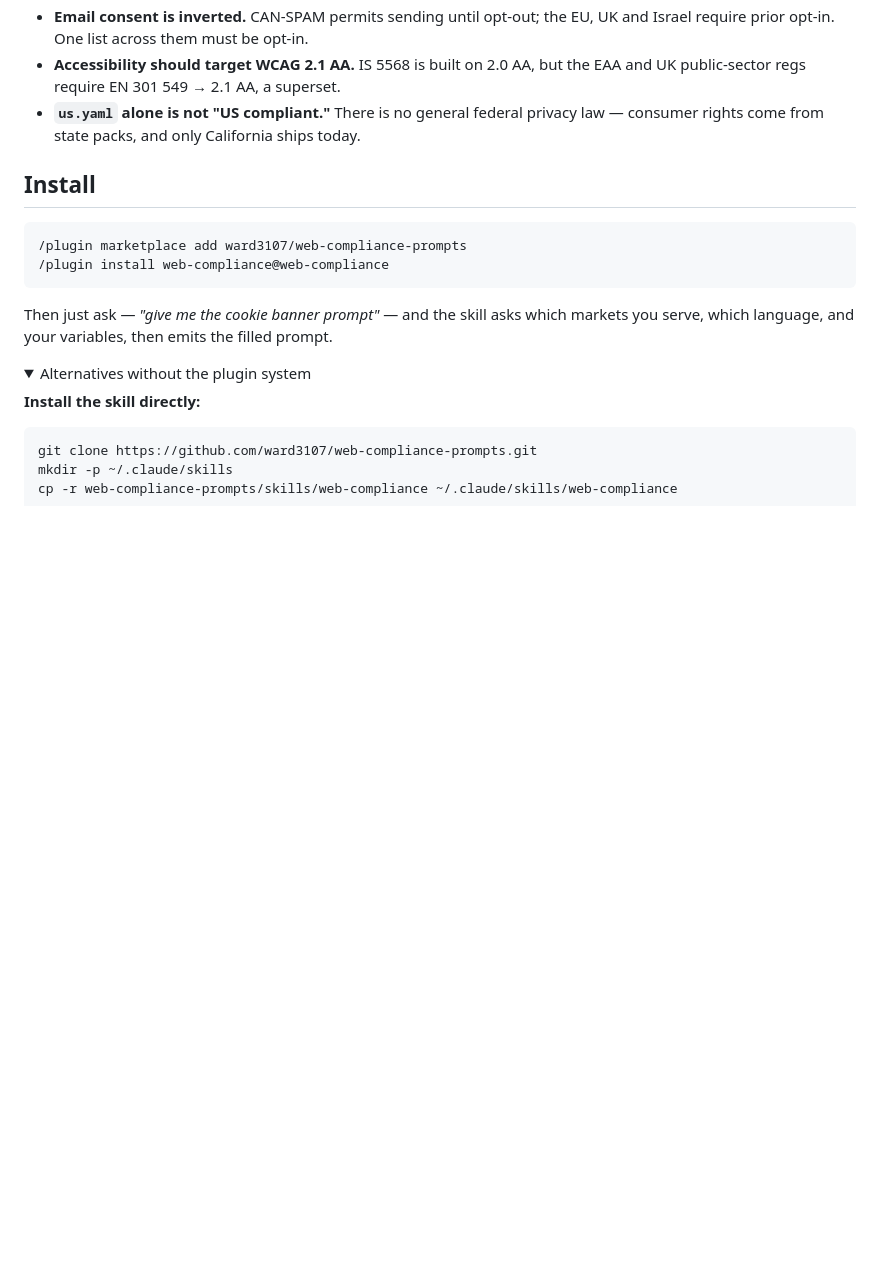
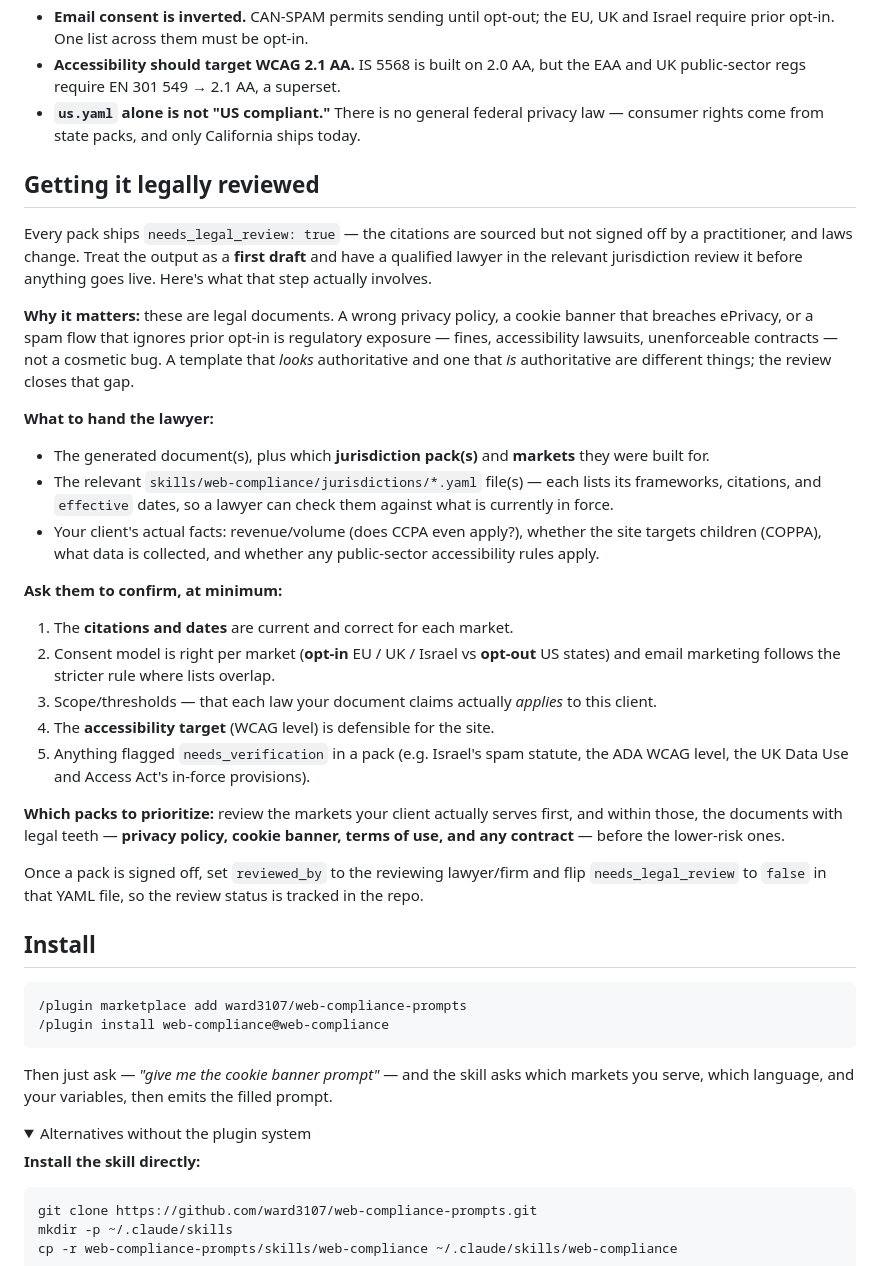
Before and after one commit to ward3107/web-compliance-prompts, a Markdown page: README.md, the part around the change. Rendered like a GitHub page; folded sections open; blank space fills up the shorter version.

Commit message:
Add 'Getting it legally reviewed' section to README
Explains why the needs_legal_review flag exists and what the review step
involves: why it matters, what to hand a lawyer (documents + jurisdiction
YAMLs + client facts), a checklist to confirm (citations/dates, consent model,
scope/thresholds, accessibility target, needs_verification items), which packs
to prioritize, and how to record sign-off by setting reviewed_by and flipping
needs_legal_review to false.

Co-Authored-By: Claude Opus 4.8 <noreply@anthropic.com>
Claude-Session: https://claude.ai/code/session_017CP8SWczLgYQq21siCvJa6

````diff
--- a/README.md
+++ b/README.md
@@ -145,6 +145,49 @@ Planned: more US states, Canada (PIPEDA / Law 25), Brazil (LGPD).
 - **`us.yaml` alone is not "US compliant."** There is no general federal privacy
   law — consumer rights come from state packs, and only California ships today.
 
+## Getting it legally reviewed
+
+Every pack ships `needs_legal_review: true` — the citations are sourced but not
+signed off by a practitioner, and laws change. Treat the output as a **first
+draft** and have a qualified lawyer in the relevant jurisdiction review it
+before anything goes live. Here's what that step actually involves.
+
+**Why it matters:** these are legal documents. A wrong privacy policy, a cookie
+banner that breaches ePrivacy, or a spam flow that ignores prior opt-in is
+regulatory exposure — fines, accessibility lawsuits, unenforceable contracts —
+not a cosmetic bug. A template that *looks* authoritative and one that *is*
+authoritative are different things; the review closes that gap.
+
+**What to hand the lawyer:**
+
+- The generated document(s), plus which **jurisdiction pack(s)** and **markets**
+  they were built for.
+- The relevant `skills/web-compliance/jurisdictions/*.yaml` file(s) — each lists
+  its frameworks, citations, and `effective` dates, so a lawyer can check them
+  against what is currently in force.
+- Your client's actual facts: revenue/volume (does CCPA even apply?), whether
+  the site targets children (COPPA), what data is collected, and whether any
+  public-sector accessibility rules apply.
+
+**Ask them to confirm, at minimum:**
+
+1. The **citations and dates** are current and correct for each market.
+2. Consent model is right per market (**opt-in** EU / UK / Israel vs **opt-out**
+   US states) and email marketing follows the stricter rule where lists overlap.
+3. Scope/thresholds — that each law your document claims actually *applies* to
+   this client.
+4. The **accessibility target** (WCAG level) is defensible for the site.
+5. Anything flagged `needs_verification` in a pack (e.g. Israel's spam statute,
+   the ADA WCAG level, the UK Data Use and Access Act's in-force provisions).
+
+**Which packs to prioritize:** review the markets your client actually serves
+first, and within those, the documents with legal teeth — **privacy policy,
+cookie banner, terms of use, and any contract** — before the lower-risk ones.
+
+Once a pack is signed off, set `reviewed_by` to the reviewing lawyer/firm and
+flip `needs_legal_review` to `false` in that YAML file, so the review status is
+tracked in the repo.
+
 ## Install
 
 ```
````
